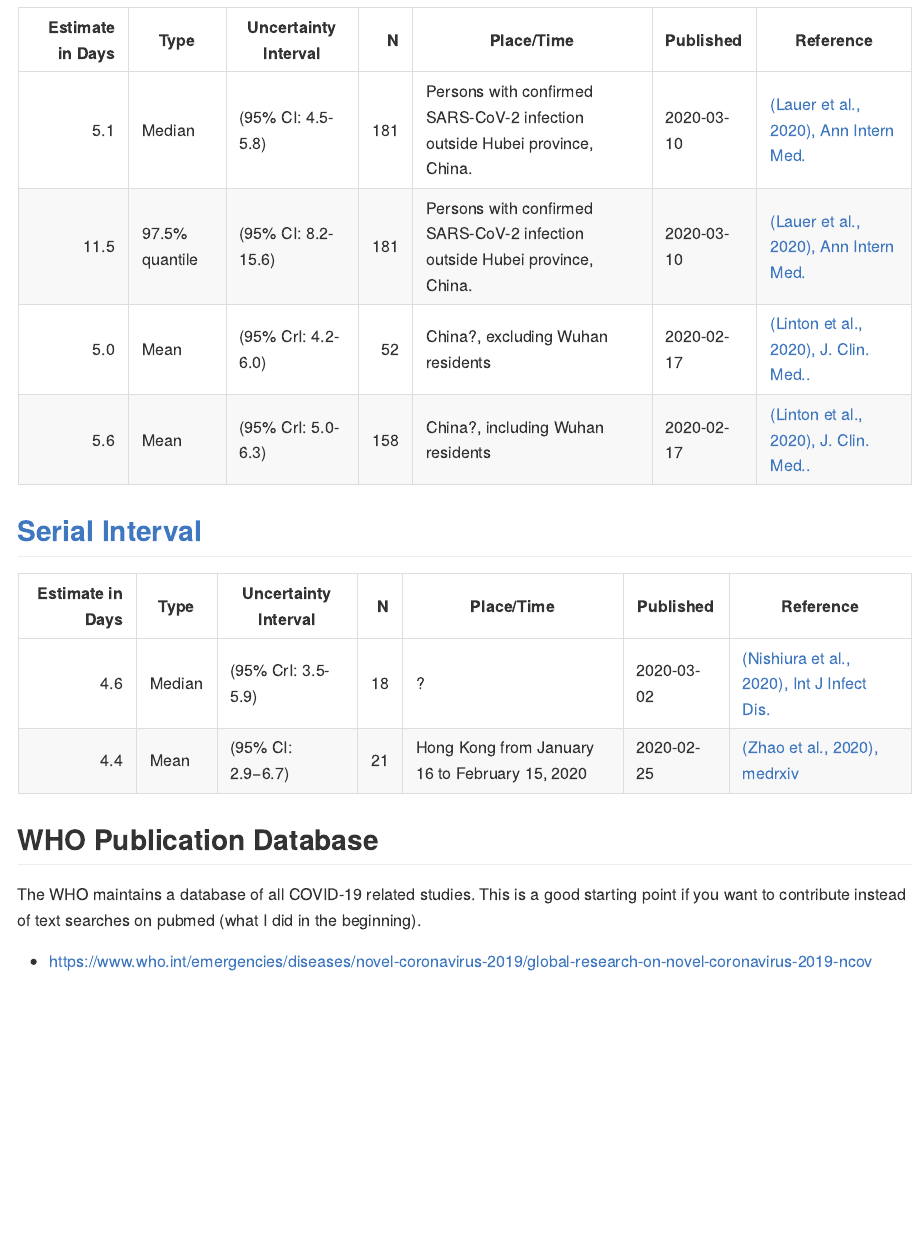
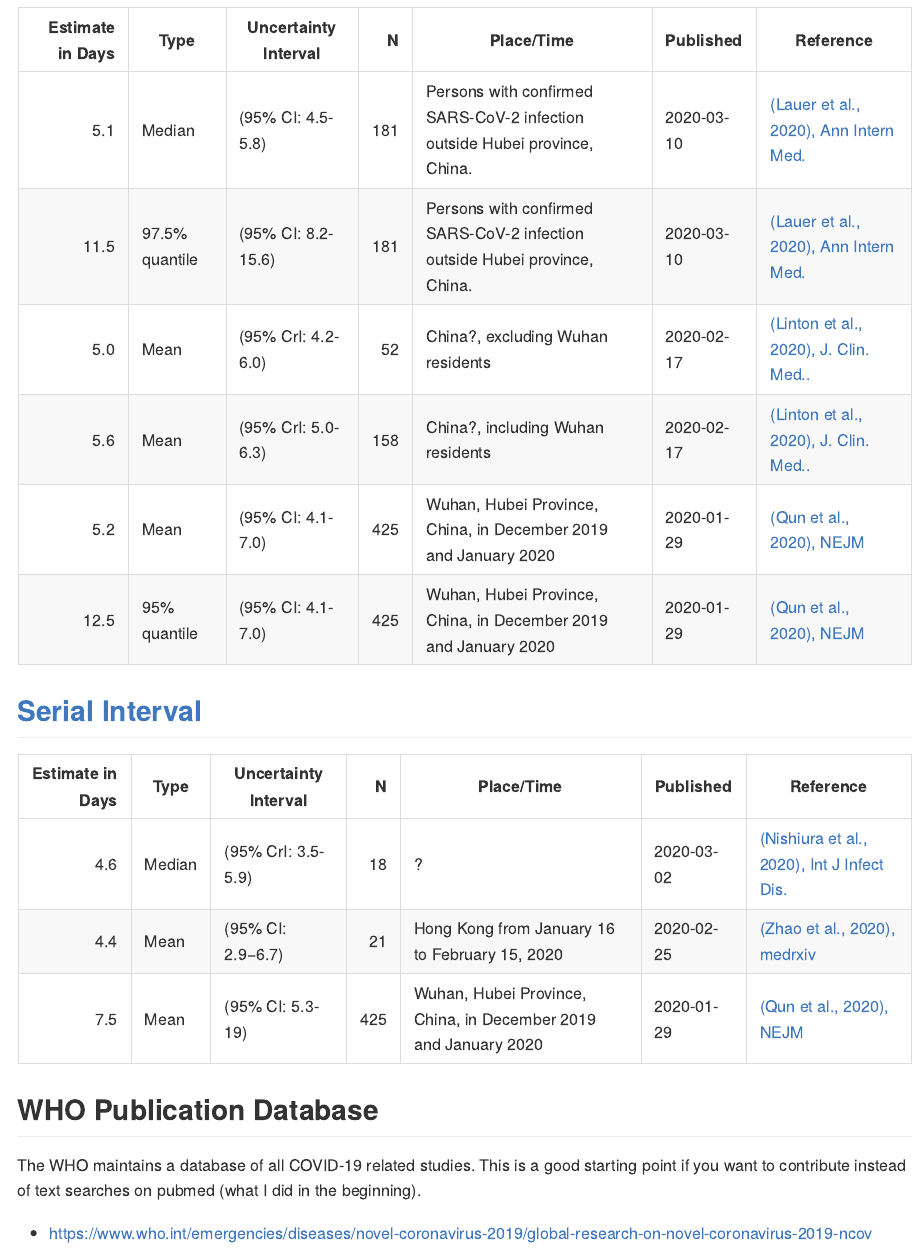
Before and after one commit to dirkschumacher/covid-19-indicators, an R Markdown document (README.Rmd): the page in a window 1100 px wide, from 1010 px down. The pictures show the output file README.md that the author committed with the source, drawn offline in the style of GitHub.

Commit message:
New study

```diff
--- a/README.Rmd
+++ b/README.Rmd
@@ -58,6 +58,9 @@ cfr_data %>%
 | 11.5     | 97.5% quantile | (95% CI: 8.2-15.6) | 181 | Persons with confirmed SARS-CoV-2 infection outside Hubei province, China. | 2020-03-10 | [(Lauer et al., 2020), Ann Intern Med.](https://www.ncbi.nlm.nih.gov/pubmed/32150748) |
 | 5.0    | Mean | (95% CrI: 4.2-6.0) | 52 | China?, excluding Wuhan residents | 2020-02-17 | [(Linton et al., 2020), J. Clin. Med..](https://www.mdpi.com/2077-0383/9/2/538) |
 | 5.6    | Mean | (95% CrI: 5.0-6.3) | 158 | China?, including Wuhan residents | 2020-02-17 | [(Linton et al., 2020), J. Clin. Med..](https://www.mdpi.com/2077-0383/9/2/538) |
+| 5.2  | Mean | (95% CI: 4.1-7.0) | 425 | Wuhan, Hubei Province, China, in December 2019 and January 2020 | 2020-01-29 | [(Qun et al., 2020), NEJM](https://www.nejm.org/doi/full/10.1056/NEJMoa2001316) |
+| 12.5  | 95% quantile | (95% CI: 4.1-7.0) | 425 | Wuhan, Hubei Province, China, in December 2019 and January 2020 | 2020-01-29 | [(Qun et al., 2020), NEJM](https://www.nejm.org/doi/full/10.1056/NEJMoa2001316) |
+
 
 
 
@@ -68,7 +71,7 @@ cfr_data %>%
 | -------------: |-------------|-------------| -----:|-----|-----|-----|
 | 4.6    | Median  | (95% CrI: 3.5-5.9) | 18  | ? | 2020-03-02 | [(Nishiura et al., 2020), Int J Infect Dis.](https://www.ncbi.nlm.nih.gov/pubmed/32145466) |
 | 4.4      | Mean | (95% CI: 2.9−6.7) | 21  | Hong Kong from January 16 to February 15, 2020 | 2020-02-25 | [(Zhao et al., 2020), medrxiv](https://www.medrxiv.org/content/10.1101/2020.02.21.20026559v1.article-info) |
-
+| 7.5   | Mean | (95% CI: 5.3-19) | 425 | Wuhan, Hubei Province, China, in December 2019 and January 2020 | 2020-01-29 | [(Qun et al., 2020), NEJM](https://www.nejm.org/doi/full/10.1056/NEJMoa2001316) |
 
 ## WHO Publication Database
 
```
Also changed, not shown: README.md.
